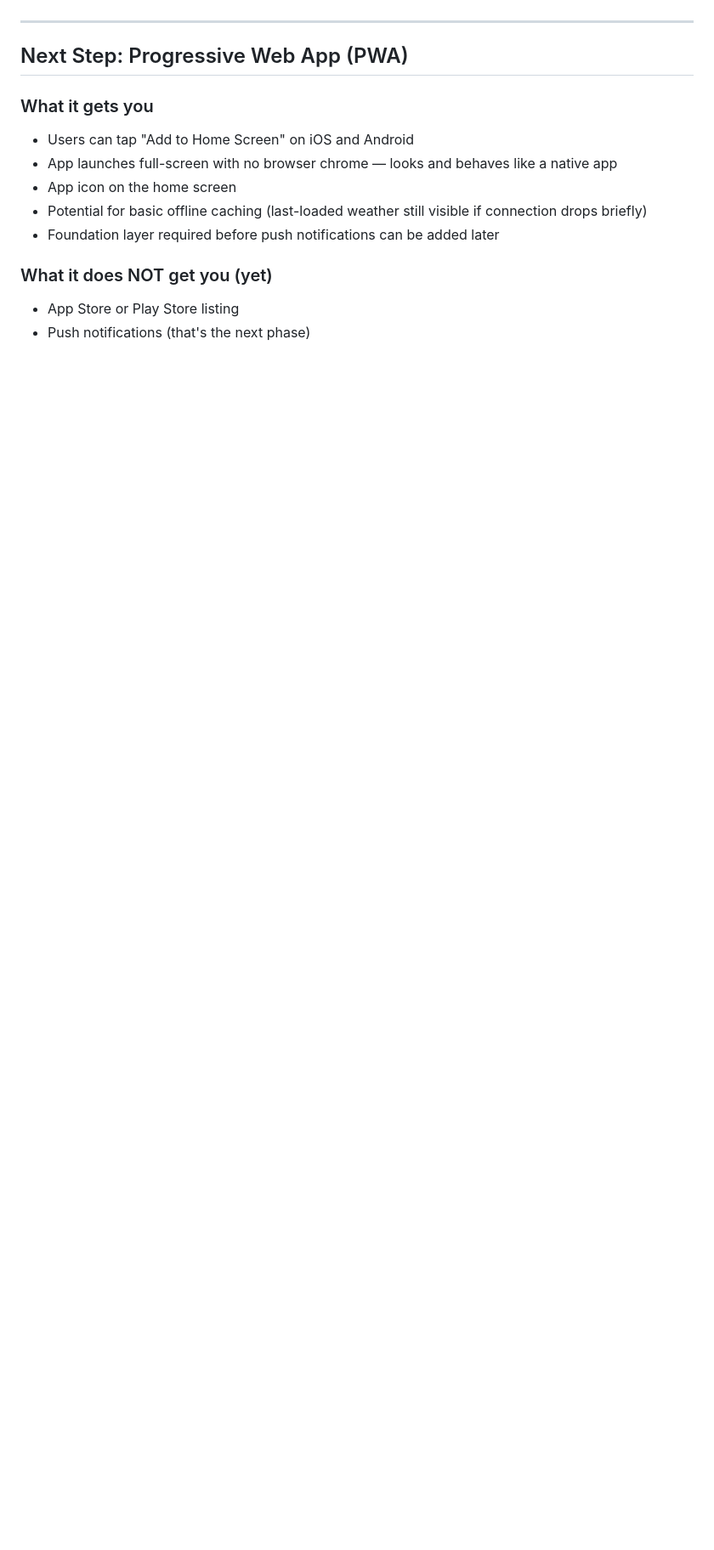
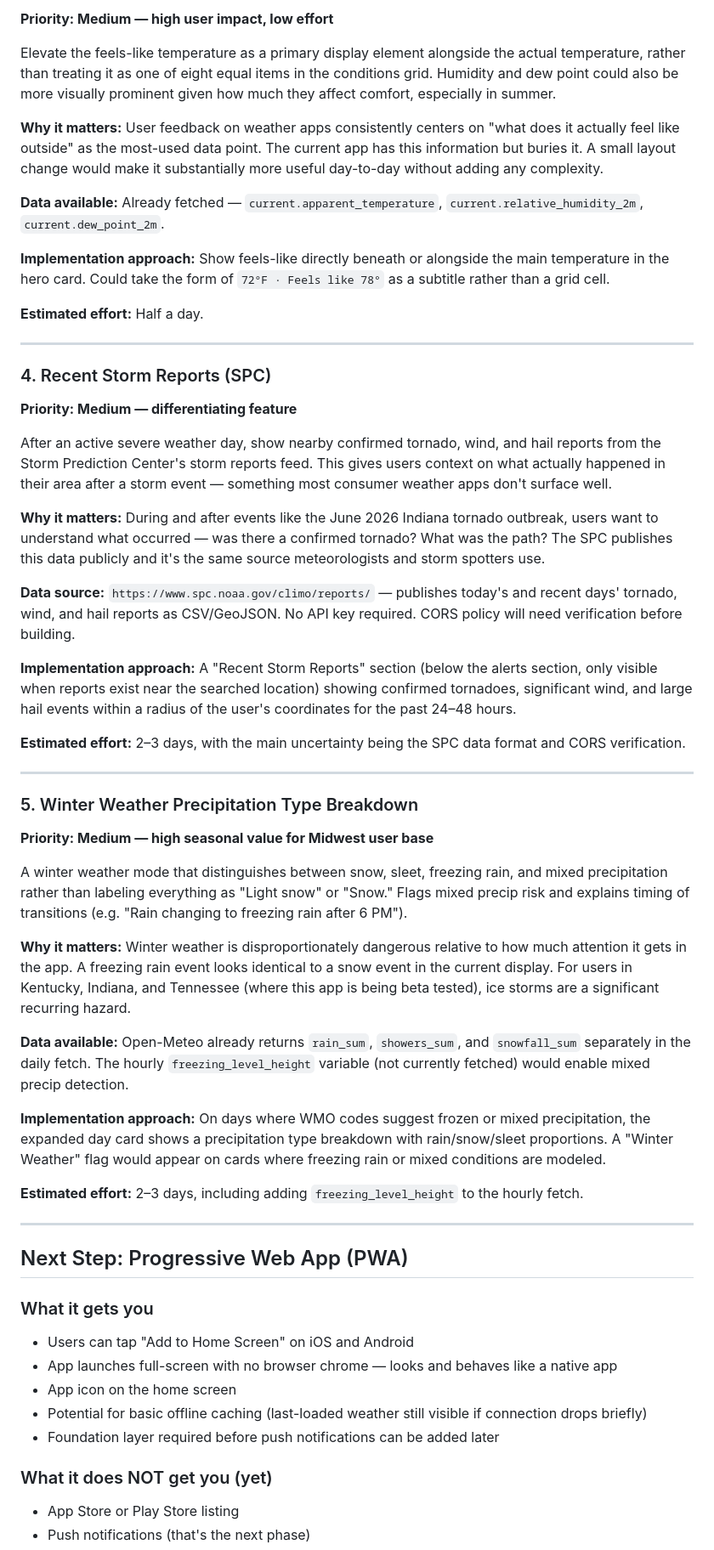
Before and after one commit to StormRunnerBen/weatherbens-weather-hub, a Markdown page: weatherhub-roadmap.md, the part around one of its changes. Shown at 85% size. GitHub-like rendering; blank space fills up the shorter version.

```diff
--- a/weatherhub-roadmap.md
+++ b/weatherhub-roadmap.md
@@ -21,3 +65,46 @@ No backend, no database, no API keys — everything runs client-side from a sing
+**Priority: Medium — high user impact, low effort**
+
+Elevate the feels-like temperature as a primary display element alongside the actual temperature, rather than treating it as one of eight equal items in the conditions grid. Humidity and dew point could also be more visually prominent given how much they affect comfort, especially in summer.
+
+**Why it matters:** User feedback on weather apps consistently centers on "what does it actually feel like outside" as the most-used data point. The current app has this information but buries it. A small layout change would make it substantially more useful day-to-day without adding any complexity.
+
+**Data available:** Already fetched — `current.apparent_temperature`, `current.relative_humidity_2m`, `current.dew_point_2m`.
+
+**Implementation approach:** Show feels-like directly beneath or alongside the main temperature in the hero card. Could take the form of `72°F · Feels like 78°` as a subtitle rather than a grid cell.
+
+**Estimated effort:** Half a day.
+
+---
+
+### 4. Recent Storm Reports (SPC)
+
+**Priority: Medium — differentiating feature**
+
+After an active severe weather day, show nearby confirmed tornado, wind, and hail reports from the Storm Prediction Center's storm reports feed. This gives users context on what actually happened in their area after a storm event — something most consumer weather apps don't surface well.
+
+**Why it matters:** During and after events like the June 2026 Indiana tornado outbreak, users want to understand what occurred — was there a confirmed tornado? What was the path? The SPC publishes this data publicly and it's the same source meteorologists and storm spotters use.
+
+**Data source:** `https://www.spc.noaa.gov/climo/reports/` — publishes today's and recent days' tornado, wind, and hail reports as CSV/GeoJSON. No API key required. CORS policy will need verification before building.
+
+**Implementation approach:** A "Recent Storm Reports" section (below the alerts section, only visible when reports exist near the searched location) showing confirmed tornadoes, significant wind, and large hail events within a radius of the user's coordinates for the past 24–48 hours.
+
+**Estimated effort:** 2–3 days, with the main uncertainty being the SPC data format and CORS verification.
+
+---
+
+### 5. Winter Weather Precipitation Type Breakdown
+
+**Priority: Medium — high seasonal value for Midwest user base**
+
+A winter weather mode that distinguishes between snow, sleet, freezing rain, and mixed precipitation rather than labeling everything as "Light snow" or "Snow." Flags mixed precip risk and explains timing of transitions (e.g. "Rain changing to freezing rain after 6 PM").
+
+**Why it matters:** Winter weather is disproportionately dangerous relative to how much attention it gets in the app. A freezing rain event looks identical to a snow event in the current display. For users in Kentucky, Indiana, and Tennessee (where this app is being beta tested), ice storms are a significant recurring hazard.
+
+**Data available:** Open-Meteo already returns `rain_sum`, `showers_sum`, and `snowfall_sum` separately in the daily fetch. The hourly `freezing_level_height` variable (not currently fetched) would enable mixed precip detection.
+
+**Implementation approach:** On days where WMO codes suggest frozen or mixed precipitation, the expanded day card shows a precipitation type breakdown with rain/snow/sleet proportions. A "Winter Weather" flag would appear on cards where freezing rain or mixed conditions are modeled.
+
+**Estimated effort:** 2–3 days, including adding `freezing_level_height` to the hourly fetch.
 
 ---
 
```
Also changed, not shown: other parts of weatherhub-roadmap.md (+58 -33 lines).
